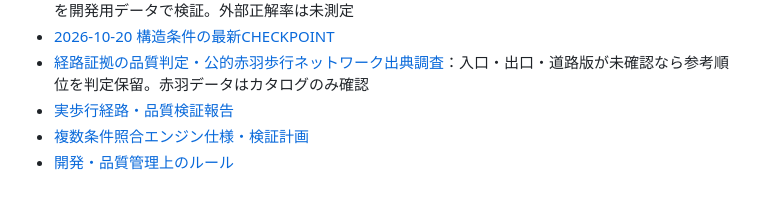
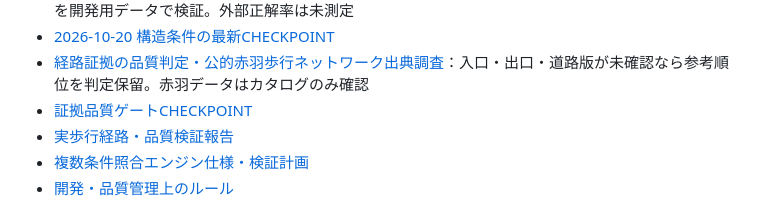
Before and after one commit to moyashimisosoup/koredoko, a Markdown page: README.md, the part around the change. Rendered like a GitHub page.

Commit message:
docs(checkpoint): record route evidence quality verification and unchanged accuracy gates

```diff
--- a/README.md
+++ b/README.md
@@ -37,6 +37,7 @@
 - [公開建物の構造と徒歩距離の併用試験](docs/PUBLIC_STRUCTURE_COMPARISON_2026-10-20.md)：4建物の構造情報を導入し、徒歩のみの誤順位が変わることを開発用データで検証。外部正解率は未測定
 - [2026-10-20 構造条件の最新CHECKPOINT](docs/CHECKPOINT_STRUCTURE_2026-10-20.md)
 - [経路証拠の品質判定・公的赤羽歩行ネットワーク出典調査](docs/EVIDENCE_QUALITY_AND_AKABANE_NETWORK_2026-10-20.md)：入口・出口・道路版が未確認なら参考順位を判定保留。赤羽データはカタログのみ確認
+- [証拠品質ゲートCHECKPOINT](docs/CHECKPOINT_EVIDENCE_QUALITY_2026-10-20.md)
 - [実歩行経路・品質検証報告](docs/REAL_ROUTING_POC_2026-10-19.md)
 - [複数条件照合エンジン仕様・検証計画](docs/MULTI_CONDITION_ENGINE_V0.1.md)
 - [開発・品質管理上のルール](AGENTS.md)
```
